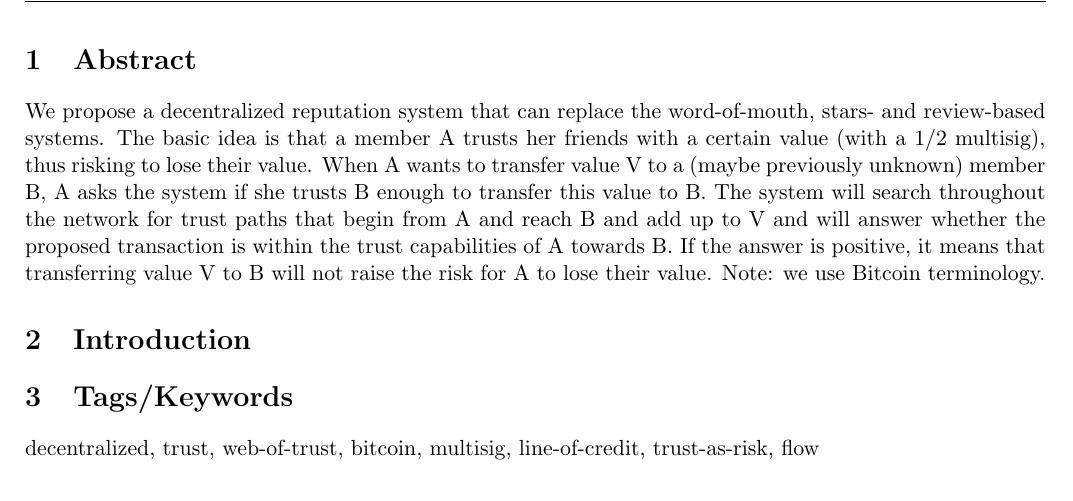
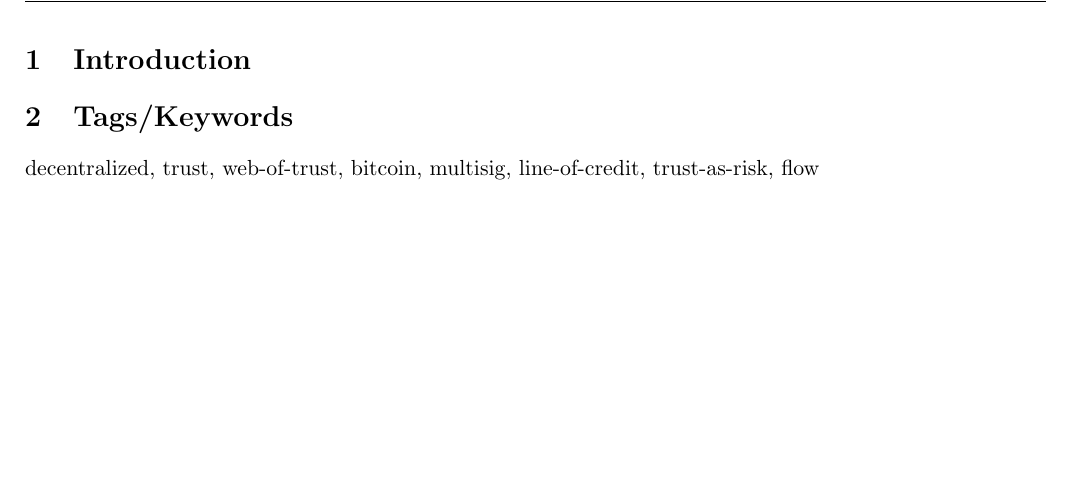
Before and after one commit to decrypto-org/TrustIsRisk, a LaTeX document (paperEng.tex): part of page 1 of 4, cut at the place of the change, the shorter picture padded with empty space. Compiled offline with pdfLaTeX.

Commit message:
Remove old abstract from tex

```diff
--- a/paperEng.tex
+++ b/paperEng.tex
@@ -65,16 +65,6 @@
         \rfoot{Page \thepage\ of \pageref{LastPage}}}
 
 \begin{document}
-
-  \section{Abstract}
-      We propose a decentralized reputation system that can replace the word-of-mouth, stars- and review-based systems.
-      The basic idea is that a member A trusts her friends with a certain value (with a 1/2 multisig), thus
-      risking to lose their value. When A wants to transfer value V to a (maybe previously unknown) member B,
-      A asks the system if she trusts B enough to transfer this value to B. The system will search throughout
-      the network for trust paths that begin from A and reach B and add up to V and will answer whether the
-      proposed transaction is within the trust capabilities of A towards B. If the answer is positive, it means
-      that transferring value V to B will not raise the risk for A to lose their value.
-      Note: we use Bitcoin terminology.
 
   \section{Introduction}
 
```
